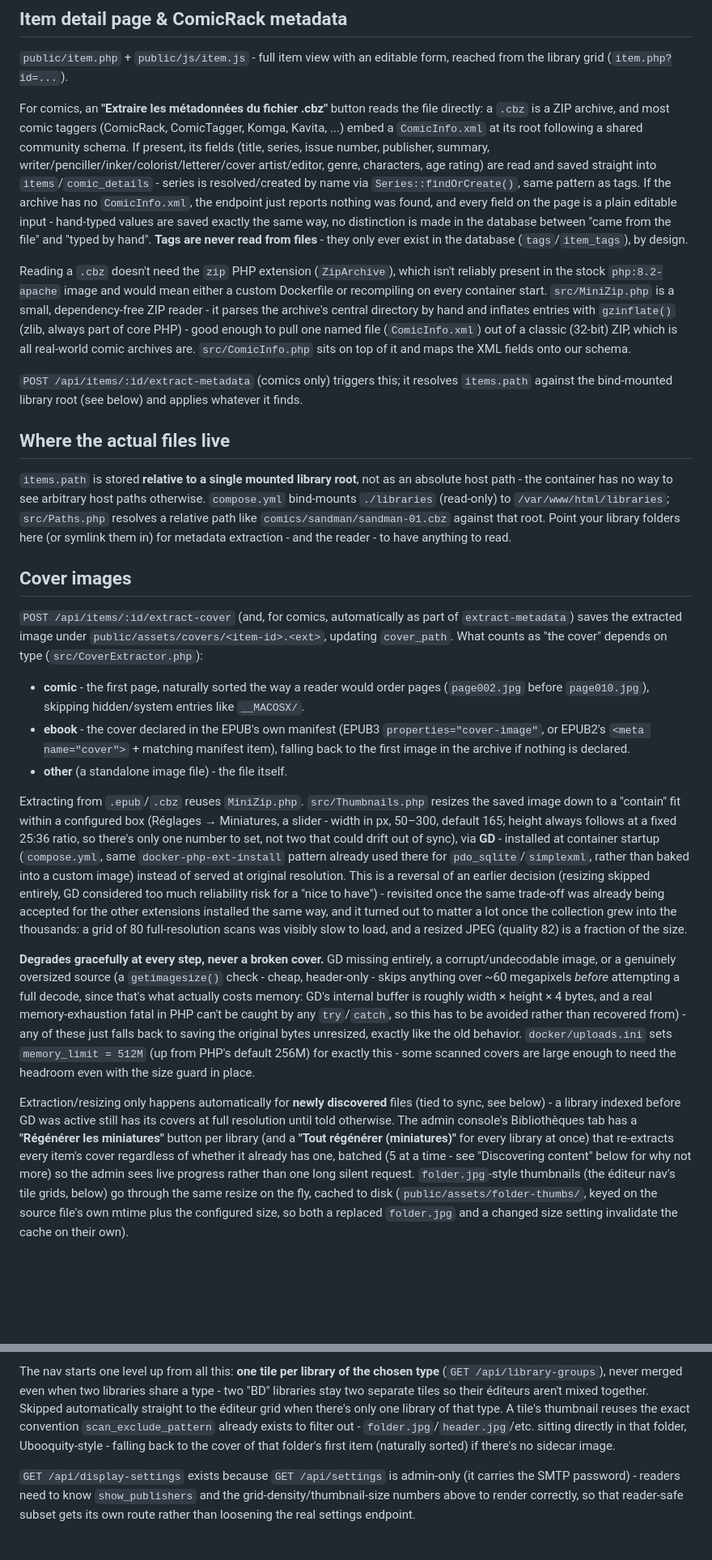
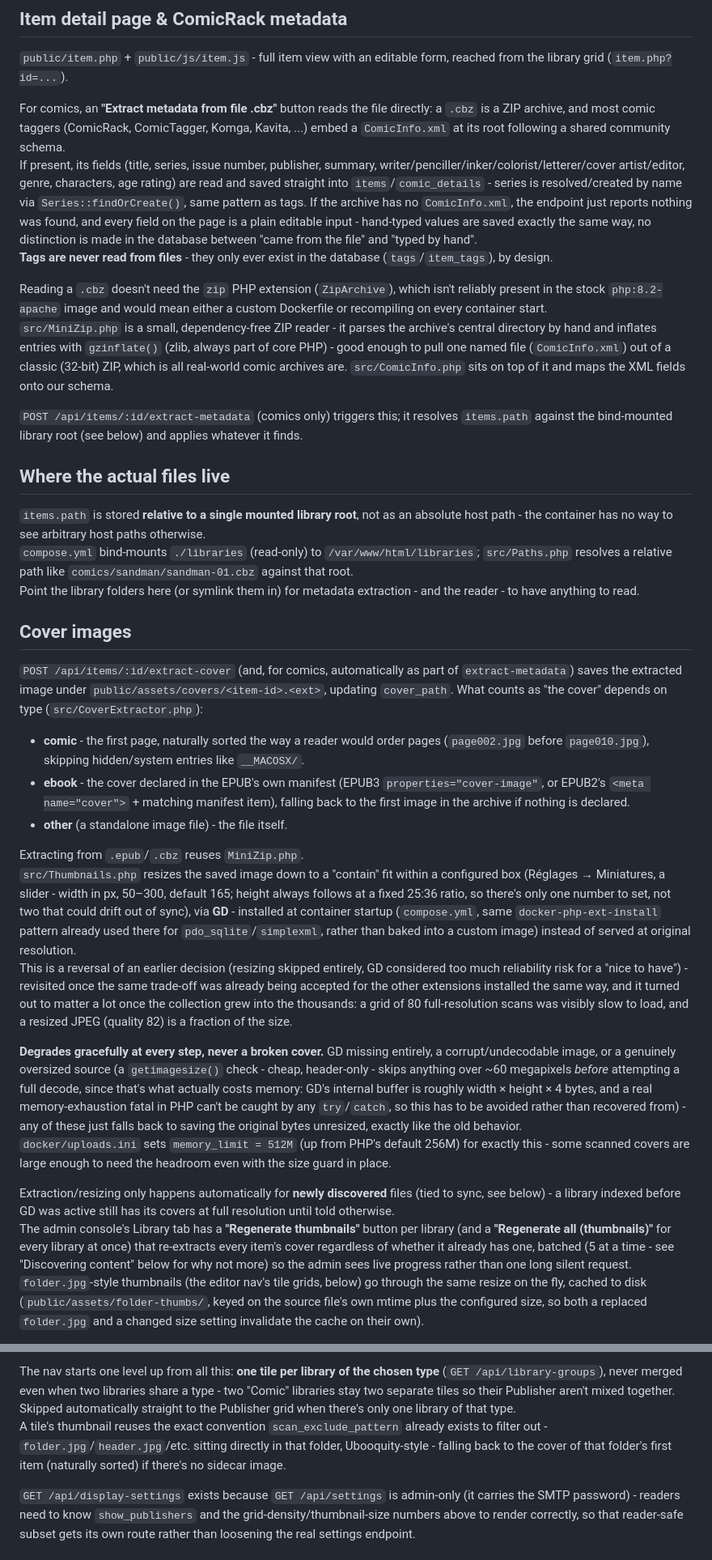
Before and after one commit to toninodigiacomo/codex, a Markdown page: README.md, 2 parts joined by grey strips. Shown at 81% size. GitHub-like rendering; blank space fills up the shorter version.

```diff
--- a/README.md
+++ b/README.md
@@ -97,14 +104,19 @@ curl -X POST 'https://codex.example.com/api/libraries/3/sync' \
 ## Item detail page & ComicRack metadata
 `public/item.php` + `public/js/item.js` - full item view with an editable form, reached from the library grid (`item.php?id=...`).
 
-For comics, an **"Extraire les métadonnées du fichier .cbz"** button reads the file directly: a `.cbz` is a ZIP archive, and most comic taggers (ComicRack, ComicTagger, Komga, Kavita, ...) embed a `ComicInfo.xml` at its root following a shared community schema. If present, its fields (title, series, issue number, publisher, summary, writer/penciller/inker/colorist/letterer/cover artist/editor, genre, characters, age rating) are read and saved straight into `items`/`comic_details` - series is resolved/created by name via `Series::findOrCreate()`, same pattern as tags. If the archive has no `ComicInfo.xml`, the endpoint just reports nothing was found, and every field on the page is a plain editable input - hand-typed values are saved exactly the same way, no distinction is made in the database between "came from the file" and "typed by hand". **Tags are never read from files** - they only ever exist in the database (`tags`/`item_tags`), by design.
+For comics, an **"Extract metadata from file .cbz"** button reads the file directly: a `.cbz` is a ZIP archive, and most comic taggers (ComicRack, ComicTagger, Komga, Kavita, ...) embed a `ComicInfo.xml` at its root following a shared community schema.
+If present, its fields (title, series, issue number, publisher, summary, writer/penciller/inker/colorist/letterer/cover artist/editor, genre, characters, age rating) are read and saved straight into `items`/`comic_details` - series is resolved/created by name via `Series::findOrCreate()`, same pattern as tags. If the archive has no `ComicInfo.xml`, the endpoint just reports nothing was found, and every field on the page is a plain editable input - hand-typed values are saved exactly the same way, no distinction is made in the database between "came from the file" and "typed by hand".
+**Tags are never read from files** - they only ever exist in the database (`tags`/`item_tags`), by design.
 
-Reading a `.cbz` doesn't need the `zip` PHP extension (`ZipArchive`), which isn't reliably present in the stock `php:8.2-apache` image and would mean either a custom Dockerfile or recompiling on every container start. `src/MiniZip.php` is a small, dependency-free ZIP reader - it parses the archive's central directory by hand and inflates entries with `gzinflate()` (zlib, always part of core PHP) - good enough to pull one named file (`ComicInfo.xml`) out of a classic (32-bit) ZIP, which is all real-world comic archives are. `src/ComicInfo.php` sits on top of it and maps the XML fields onto our schema.
+Reading a `.cbz` doesn't need the `zip` PHP extension (`ZipArchive`), which isn't reliably present in the stock `php:8.2-apache` image and would mean either a custom Dockerfile or recompiling on every container start.
+`src/MiniZip.php` is a small, dependency-free ZIP reader - it parses the archive's central directory by hand and inflates entries with `gzinflate()` (zlib, always part of core PHP) - good enough to pull one named file (`ComicInfo.xml`) out of a classic (32-bit) ZIP, which is all real-world comic archives are. `src/ComicInfo.php` sits on top of it and maps the XML fields onto our schema.
 
 `POST /api/items/:id/extract-metadata` (comics only) triggers this; it resolves `items.path` against the bind-mounted library root (see below) and applies whatever it finds.
 
 ## Where the actual files live
-`items.path` is stored **relative to a single mounted library root**, not as an absolute host path - the container has no way to see arbitrary host paths otherwise. `compose.yml` bind-mounts `./libraries` (read-only) to `/var/www/html/libraries`; `src/Paths.php` resolves a relative path like `comics/sandman/sandman-01.cbz` against that root. Point your library folders here (or symlink them in) for metadata extraction - and the reader - to have anything to read.
+`items.path` is stored **relative to a single mounted library root**, not as an absolute host path - the container has no way to see arbitrary host paths otherwise.
+`compose.yml` bind-mounts `./libraries` (read-only) to `/var/www/html/libraries`; `src/Paths.php` resolves a relative path like `comics/sandman/sandman-01.cbz` against that root.
+Point the library folders here (or symlink them in) for metadata extraction - and the reader - to have anything to read.
 
 ## Cover images
 `POST /api/items/:id/extract-cover` (and, for comics, automatically as part of `extract-metadata`) saves the extracted image under `public/assets/covers/<item-id>.<ext>`, updating `cover_path`. What counts as "the cover" depends on type (`src/CoverExtractor.php`):
@@ -113,9 +125,14 @@ Reading a `.cbz` doesn't need the `zip` PHP extension (`ZipArchive`), which isn'
 - **ebook** - the cover declared in the EPUB's own manifest (EPUB3 `properties="cover-image"`, or EPUB2's `<meta name="cover">` + matching manifest item), falling back to the first image in the archive if nothing is declared.
 - **other** (a standalone image file) - the file itself.
 
-Extracting from `.epub`/`.cbz` reuses `MiniZip.php`. `src/Thumbnails.php` resizes the saved image down to a "contain" fit within a configured box (Réglages → Miniatures, a slider - width in px, 50–300, default 165; height always follows at a fixed 25:36 ratio, so there's only one number to set, not two that could drift out of sync), via **GD** - installed at container startup (`compose.yml`, same `docker-php-ext-install` pattern already used there for `pdo_sqlite`/`simplexml`, rather than baked into a custom image) instead of served at original resolution. This is a reversal of an earlier decision (resizing skipped entirely, GD considered too much reliability risk for a "nice to have") - revisited once the same trade-off was already being accepted for the other extensions installed the same way, and it turned out to matter a lot once the collection grew into the thousands: a grid of 80 full-resolution scans was visibly slow to load, and a resized JPEG (quality 82) is a fraction of the size.
+Extracting from `.epub`/`.cbz` reuses `MiniZip.php`.
+`src/Thumbnails.php` resizes the saved image down to a "contain" fit within a configured box (Réglages → Miniatures, a slider - width in px, 50–300, default 165; height always follows at a fixed 25:36 ratio, so there's only one number to set, not two that could drift out of sync), via **GD** - installed at container startup (`compose.yml`, same `docker-php-ext-install` pattern already used there for `pdo_sqlite`/`simplexml`, rather than baked into a custom image) instead of served at original resolution.
+This is a reversal of an earlier decision (resizing skipped entirely, GD considered too much reliability risk for a "nice to have") - revisited once the same trade-off was already being accepted for the other extensions installed the same way, and it turned out to matter a lot once the collection grew into the thousands: a grid of 80 full-resolution scans was visibly slow to load, and a resized JPEG (quality 82) is a fraction of the size.
 
-**Degrades gracefully at every step, never a broken cover.** GD missing entirely, a corrupt/undecodable image, or a genuinely oversized source (a `getimagesize()` check - cheap, header-only - skips anything over ~60 megapixels *before* attempting a full decode, since that's what actually costs memory: GD's internal buffer is roughly width × height × 4 bytes, and a real memory-exhaustion fatal in PHP can't be caught by any `try`/`catch`, so this has to be avoided rather than recovered from) - any of these just falls back to saving the original bytes unresized, exactly like the old behavior. `docker/uploads.ini` sets `memory_limit = 512M` (up from PHP's default 256M) for exactly this - some scanned covers are large enough to need the headroom even with the size guard in place.
+**Degrades gracefully at every step, never a broken cover.** GD missing entirely, a corrupt/undecodable image, or a genuinely oversized source (a `getimagesize()` check - cheap, header-only - skips anything over ~60 megapixels *before* attempting a full decode, since that's what actually costs memory: GD's internal buffer is roughly width × height × 4 bytes, and a real memory-exhaustion fatal in PHP can't be caught by any `try`/`catch`, so this has to be avoided rather than recovered from) - any of these just falls back to saving the original bytes unresized, exactly like the old behavior.
+`docker/uploads.ini` sets `memory_limit = 512M` (up from PHP's default 256M) for exactly this - some scanned covers are large enough to need the headroom even with the size guard in place.
 
-Extraction/resizing only happens automatically for **newly discovered** files (tied to sync, see below) - a library indexed before GD was active still has its covers at full resolution until told otherwise. The admin console's Bibliothèques tab has a **"Régénérer les miniatures"** button per library (and a **"Tout régénérer (miniatures)"** for every library at once) that re-extracts every item's cover regardless of whether it already has one, batched (5 at a time - see "Discovering content" below for why not more) so the admin sees live progress rather than one long silent request. `folder.jpg`-style thumbnails (the éditeur nav's tile grids, below) go through the same resize on the fly, cached to disk (`public/assets/folder-thumbs/`, keyed on the source file's own mtime plus the configured size, so both a replaced `folder.jpg` and a changed size setting invalidate the cache on their own).
+Extraction/resizing only happens automatically for **newly discovered** files (tied to sync, see below) - a library indexed before GD was active still has its covers at full resolution until told otherwise.
+The admin console's Library tab has a **"Regenerate thumbnails"** button per library (and a **"Regenerate all (thumbnails)"** for every library at once) that re-extracts every item's cover regardless of whether it already has one, batched (5 at a time - see "Discovering content" below for why not more) so the admin sees live progress rather than one long silent request.
+`folder.jpg`-style thumbnails (the editor nav's tile grids, below) go through the same resize on the fly, cached to disk (`public/assets/folder-thumbs/`, keyed on the source file's own mtime plus the configured size, so both a replaced `folder.jpg` and a changed size setting invalidate the cache on their own).
 
@@ -147,5 +179,7 @@ For a library laid out on disk as `Éditeur/Collection/Tome...` - or nested arbi
 
-The nav starts one level up from all this: **one tile per library of the chosen type** (`GET /api/library-groups`), never merged even when two libraries share a type - two "BD" libraries stay two separate tiles so their éditeurs aren't mixed together. Skipped automatically straight to the éditeur grid when there's only one library of that type. A tile's thumbnail reuses the exact convention `scan_exclude_pattern` already exists to filter out - `folder.jpg`/`header.jpg`/etc. sitting directly in that folder, Ubooquity-style - falling back to the cover of that folder's first item (naturally sorted) if there's no sidecar image.
+The nav starts one level up from all this: **one tile per library of the chosen type** (`GET /api/library-groups`), never merged even when two libraries share a type - two "Comic" libraries stay two separate tiles so their Publisher aren't mixed together.
+Skipped automatically straight to the Publisher grid when there's only one library of that type.
+A tile's thumbnail reuses the exact convention `scan_exclude_pattern` already exists to filter out - `folder.jpg`/`header.jpg`/etc. sitting directly in that folder, Ubooquity-style - falling back to the cover of that folder's first item (naturally sorted) if there's no sidecar image.
 
 `GET /api/display-settings` exists because `GET /api/settings` is admin-only (it carries the SMTP password) - readers need to know `show_publishers` and the grid-density/thumbnail-size numbers above to render correctly, so that reader-safe subset gets its own route rather than loosening the real settings endpoint.
 
```
Also changed, not shown: other parts of README.md (+103 -49 lines).
